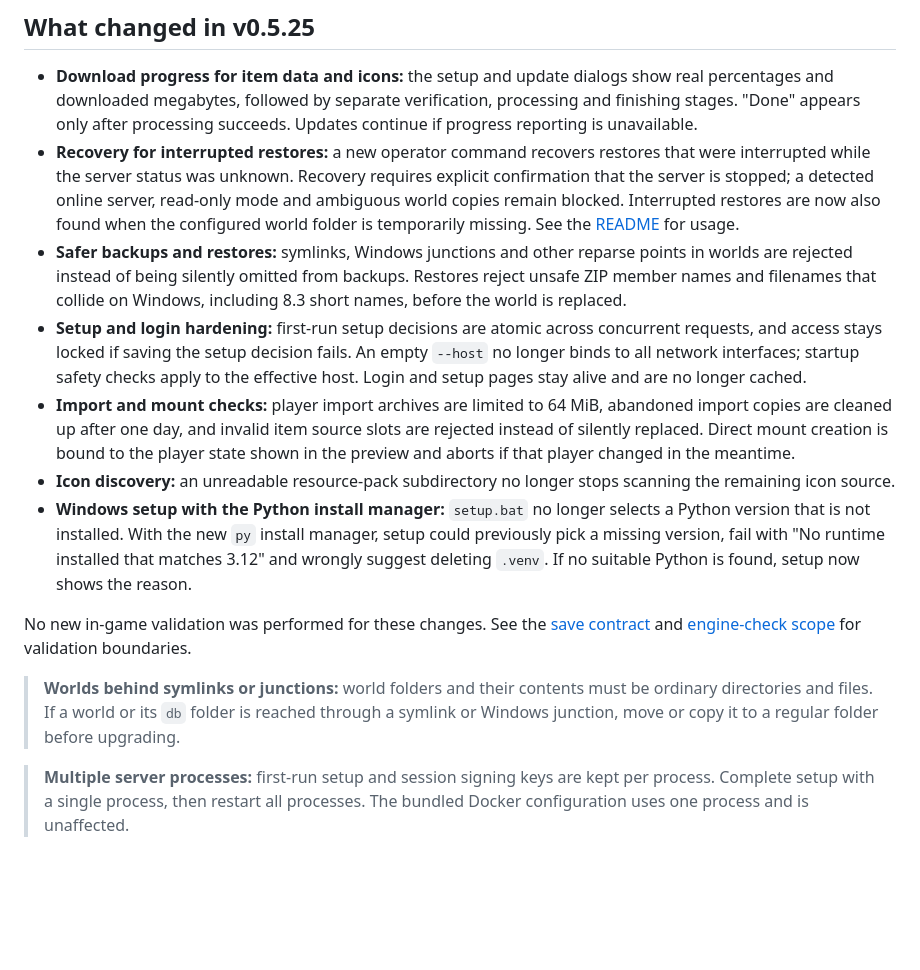
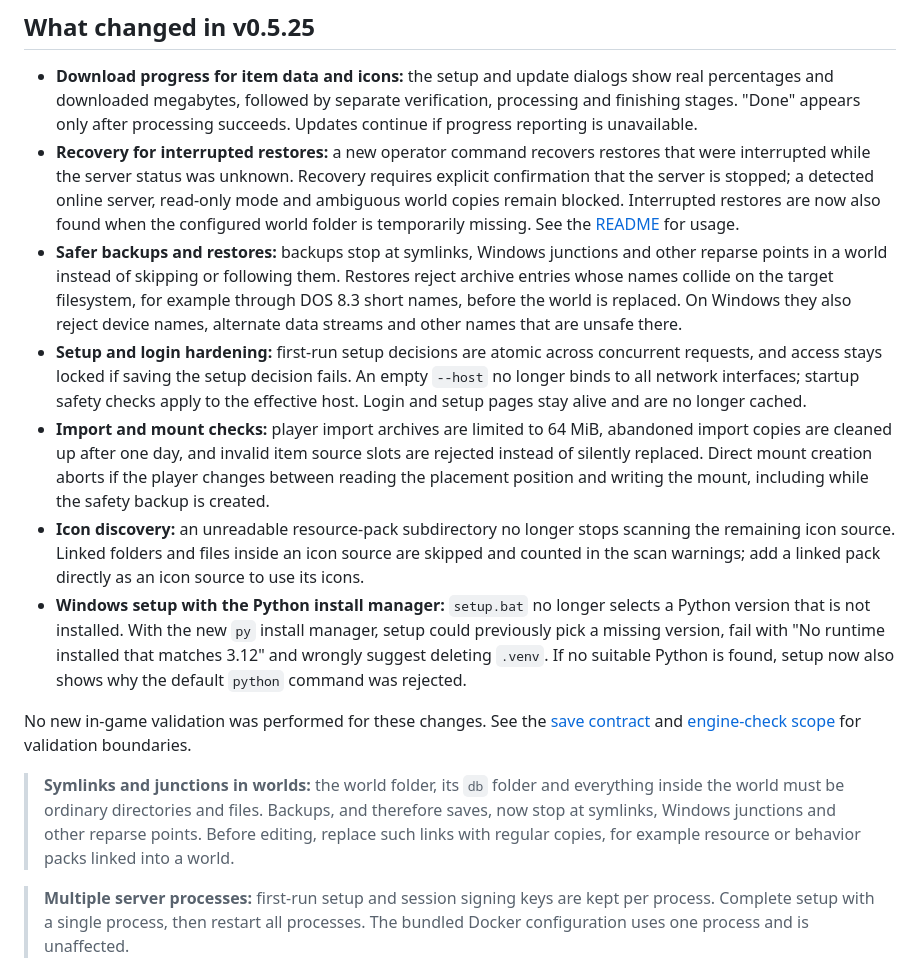
Before and after one commit to dadeeen/MCBE_Inventory_Editor, a Markdown page: .github/release_notes.md, the part around the change. Rendered like a GitHub page; blank space fills up the shorter version.

Commit message:
Correct the v0.5.25 release notes for mounts, links and restores
The mount bullet claimed that creation is bound to the player state shown in the preview, but the server recomputes the preview in the create request and binds to that. The upgrade note only told users to move a linked world or db folder, although links anywhere inside a world now stop every backup and therefore every save.

Describe the actual mount guarantee, the complete link requirement and that backups previously skipped symlinks or followed junctions. Reflect the Windows-only name rules for restores, the new warning for linked icon folders and the narrower setup diagnostics.

```diff
--- a/.github/release_notes.md
+++ b/.github/release_notes.md
@@ -4,15 +4,15 @@ Runtime package for the Minecraft Bedrock Inventory Editor.
 
 - **Download progress for item data and icons:** the setup and update dialogs show real percentages and downloaded megabytes, followed by separate verification, processing and finishing stages. "Done" appears only after processing succeeds. Updates continue if progress reporting is unavailable.
 - **Recovery for interrupted restores:** a new operator command recovers restores that were interrupted while the server status was unknown. Recovery requires explicit confirmation that the server is stopped; a detected online server, read-only mode and ambiguous world copies remain blocked. Interrupted restores are now also found when the configured world folder is temporarily missing. See the [README](https://github.com/dadeeen/MCBE_Inventory_Editor/blob/v0.5.25/README.md#data-safety-and-privacy) for usage.
-- **Safer backups and restores:** symlinks, Windows junctions and other reparse points in worlds are rejected instead of being silently omitted from backups. Restores reject unsafe ZIP member names and filenames that collide on Windows, including 8.3 short names, before the world is replaced.
+- **Safer backups and restores:** backups stop at symlinks, Windows junctions and other reparse points in a world instead of skipping or following them. Restores reject archive entries whose names collide on the target filesystem, for example through DOS 8.3 short names, before the world is replaced. On Windows they also reject device names, alternate data streams and other names that are unsafe there.
 - **Setup and login hardening:** first-run setup decisions are atomic across concurrent requests, and access stays locked if saving the setup decision fails. An empty `--host` no longer binds to all network interfaces; startup safety checks apply to the effective host. Login and setup pages stay alive and are no longer cached.
-- **Import and mount checks:** player import archives are limited to 64 MiB, abandoned import copies are cleaned up after one day, and invalid item source slots are rejected instead of silently replaced. Direct mount creation is bound to the player state shown in the preview and aborts if that player changed in the meantime.
-- **Icon discovery:** an unreadable resource-pack subdirectory no longer stops scanning the remaining icon source.
-- **Windows setup with the Python install manager:** `setup.bat` no longer selects a Python version that is not installed. With the new `py` install manager, setup could previously pick a missing version, fail with "No runtime installed that matches 3.12" and wrongly suggest deleting `.venv`. If no suitable Python is found, setup now shows the reason.
+- **Import and mount checks:** player import archives are limited to 64 MiB, abandoned import copies are cleaned up after one day, and invalid item source slots are rejected instead of silently replaced. Direct mount creation aborts if the player changes between reading the placement position and writing the mount, including while the safety backup is created.
+- **Icon discovery:** an unreadable resource-pack subdirectory no longer stops scanning the remaining icon source. Linked folders and files inside an icon source are skipped and counted in the scan warnings; add a linked pack directly as an icon source to use its icons.
+- **Windows setup with the Python install manager:** `setup.bat` no longer selects a Python version that is not installed. With the new `py` install manager, setup could previously pick a missing version, fail with "No runtime installed that matches 3.12" and wrongly suggest deleting `.venv`. If no suitable Python is found, setup now also shows why the default `python` command was rejected.
 
 No new in-game validation was performed for these changes. See the [save contract](https://github.com/dadeeen/MCBE_Inventory_Editor/blob/v0.5.25/docs/save_contract.md) and [engine-check scope](https://github.com/dadeeen/MCBE_Inventory_Editor/blob/v0.5.25/docs/engine-checks.md) for validation boundaries.
 
-> **Worlds behind symlinks or junctions:** world folders and their contents must be ordinary directories and files. If a world or its `db` folder is reached through a symlink or Windows junction, move or copy it to a regular folder before upgrading.
+> **Symlinks and junctions in worlds:** the world folder, its `db` folder and everything inside the world must be ordinary directories and files. Backups, and therefore saves, now stop at symlinks, Windows junctions and other reparse points. Before editing, replace such links with regular copies, for example resource or behavior packs linked into a world.
 
 > **Multiple server processes:** first-run setup and session signing keys are kept per process. Complete setup with a single process, then restart all processes. The bundled Docker configuration uses one process and is unaffected.
 
```
